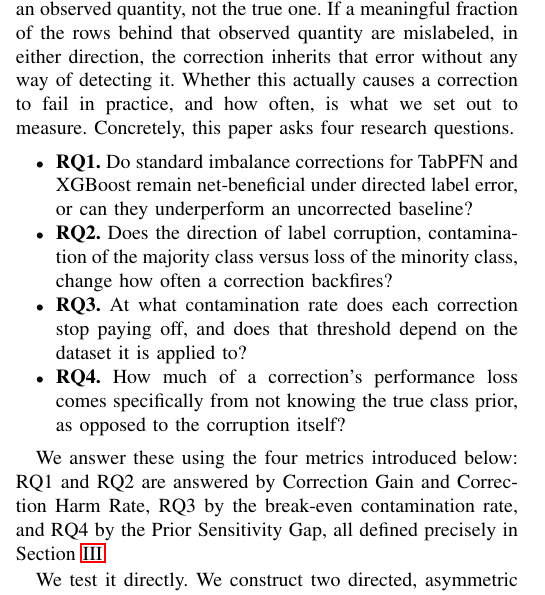
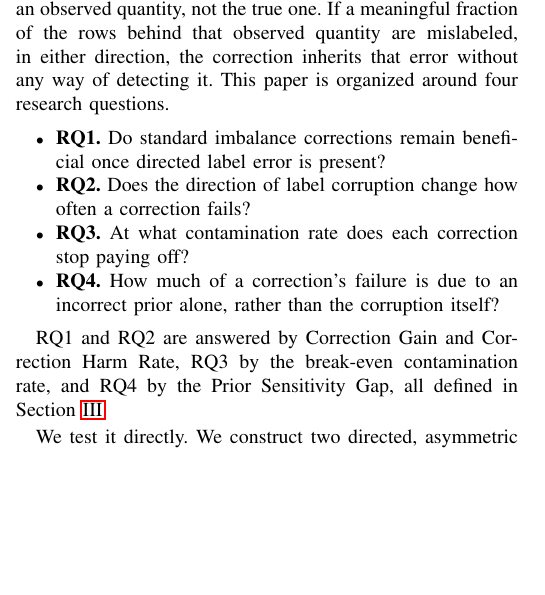
Before and after one commit to darkamgel/Imbalance-Correction, a LaTeX paper (paper/main.tex, which reads paper/sections/01_introduction.tex): part of one column of page 1 of 4 before the commit and part of one column of page 1 of 3 after it, cut so that both start at the same text, the shorter picture padded with empty space. Compiled offline with pdfLaTeX.

Commit message:
Tighten research questions to match standard academic phrasing
Real empirical papers phrase RQs as short, single-clause interrogative
sentences, not compound sentences with 'or' branches and embedded
parenthetical clauses. Cut RQ1's redundant 'or can they underperform'
branch, moved RQ2's Direction A/B clarification out of the question
itself (already defined earlier in the paragraph), and shortened RQ3/
RQ4. Each RQ is now one clean question, matching the convention in
empirical/measurement-style papers.

```diff
--- a/paper/sections/01_introduction.tex
+++ b/paper/sections/01_introduction.tex
@@ -30,26 +30,21 @@ method for an in-context model corrects a predicted probability against the obse
 minority rate. In every case, the correction is calibrated against an observed
 quantity, not the true one. If a meaningful fraction of the rows behind that observed
 quantity are mislabeled, in either direction, the correction inherits that error
-without any way of detecting it. Whether this actually causes a correction to fail in
-practice, and how often, is what we set out to measure. Concretely, this paper asks
-four research questions.
+without any way of detecting it. This paper is organized around four research
+questions.
 
 \begin{itemize}
-\item \textbf{RQ1.} Do standard imbalance corrections for TabPFN and XGBoost remain
-net-beneficial under directed label error, or can they underperform an uncorrected
-baseline?
-\item \textbf{RQ2.} Does the direction of label corruption, contamination of the
-majority class versus loss of the minority class, change how often a correction
-backfires?
-\item \textbf{RQ3.} At what contamination rate does each correction stop paying off,
-and does that threshold depend on the dataset it is applied to?
-\item \textbf{RQ4.} How much of a correction's performance loss comes specifically
-from not knowing the true class prior, as opposed to the corruption itself?
+\item \textbf{RQ1.} Do standard imbalance corrections remain beneficial once
+directed label error is present?
+\item \textbf{RQ2.} Does the direction of label corruption change how often a
+correction fails?
+\item \textbf{RQ3.} At what contamination rate does each correction stop paying off?
+\item \textbf{RQ4.} How much of a correction's failure is due to an incorrect prior
+alone, rather than the corruption itself?
 \end{itemize}
 
-We answer these using the four metrics introduced below: RQ1 and RQ2 are answered by
-Correction Gain and Correction Harm Rate, RQ3 by the break-even contamination rate,
-and RQ4 by the Prior Sensitivity Gap, all defined precisely in
+RQ1 and RQ2 are answered by Correction Gain and Correction Harm Rate, RQ3 by the
+break-even contamination rate, and RQ4 by the Prior Sensitivity Gap, all defined in
 Section~\ref{sec:methods}.
 
 We test it directly. We construct two directed, asymmetric label-error mechanisms:
```
